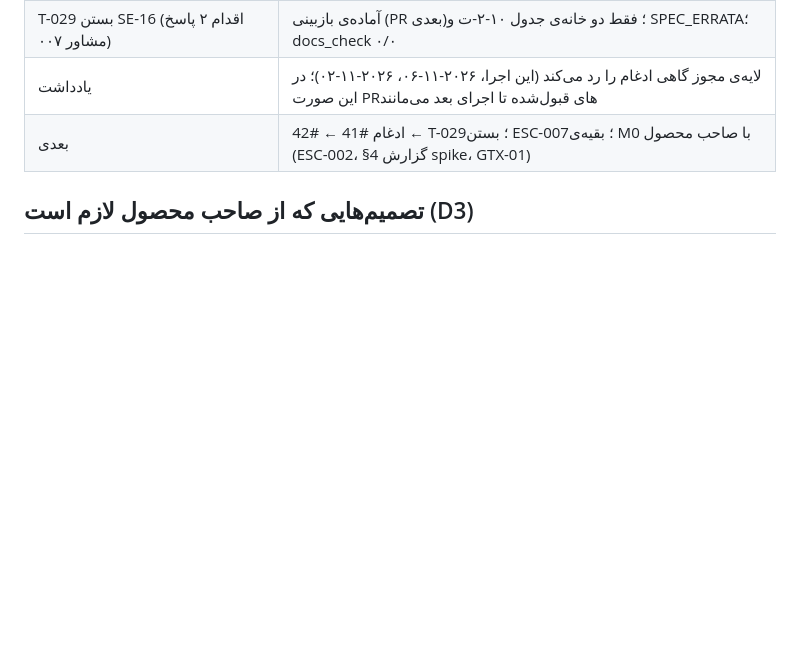
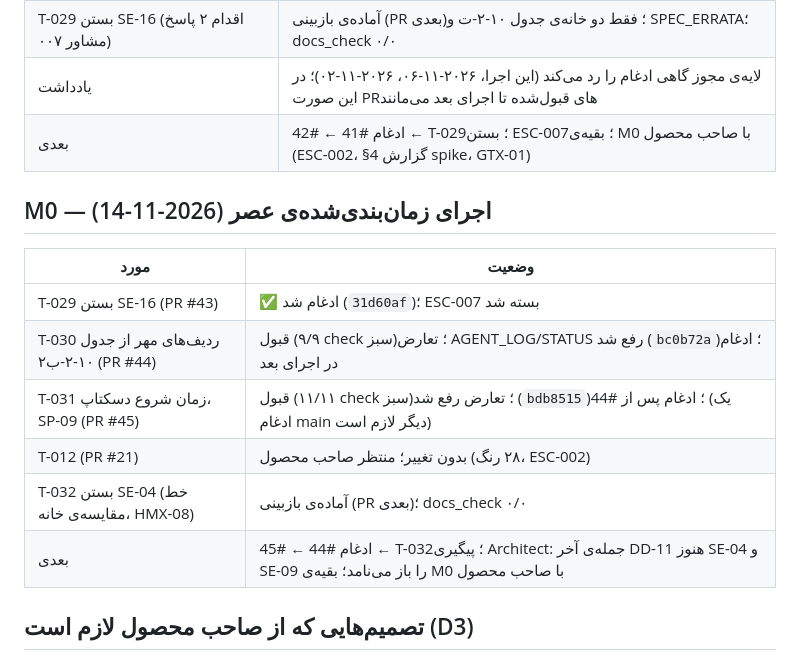
Before and after one commit to BlueHubbot/BlueHesab-Mini, a Markdown page: docs/ops/STATUS.md, the part around the change. GitHub-like rendering; blank space fills up the shorter version.

Commit message:
T-032: AGENT_LOG, STATUS (Lead)
Co-Authored-By: Claude Opus 5.5 <noreply@anthropic.com>
Claude-Session: https://claude.ai/code/session_01JoBbKG3QbaRPLnYVBD5k9n

```diff
--- a/docs/ops/STATUS.md
+++ b/docs/ops/STATUS.md
@@ -279,6 +279,16 @@
 | یادداشت | لایه‌ی مجوز گاهی ادغام را رد می‌کند (این اجرا، ۲۰۲۶-۱۱-۰۶، ۲۰۲۶-۱۱-۰۲)؛ در این صورت PRهای قبول‌شده تا اجرای بعد می‌مانند |
 | بعدی | ادغام #41 ← #42 ← T-029؛ بستن ESC-007؛ بقیه‌ی M0 با صاحب محصول (ESC-002، §4 گزارش spike، GTX-01) |
 
+## M0 — اجرای زمان‌بندی‌شده‌ی عصر (2026-11-14)
+| مورد | وضعیت |
+|---|---|
+| T-029 بستن SE-16 (PR #43) | ✅ ادغام شد (`31d60af`)؛ ESC-007 بسته شد |
+| T-030 ردیف‌های مهر از جدول ۱۰-۲-ب۲ (PR #44) | قبول (۹/۹ check سبز)؛ تعارض AGENT_LOG/STATUS رفع شد (`bc0b72a`)؛ ادغام در اجرای بعد |
+| T-031 زمان شروع دسکتاپ، SP-09 (PR #45) | قبول (۱۱/۱۱ check سبز)؛ تعارض رفع شد (`bdb8515`)؛ ادغام پس از #44 (یک ادغام main دیگر لازم است) |
+| T-012 (PR #21) | بدون تغییر؛ منتظر صاحب محصول (۲۸ رنگ، ESC-002) |
+| T-032 بستن SE-04 (خط مقایسه‌ی خانه، HMX-08) | آماده‌ی بازبینی (PR بعدی)؛ docs_check ۰/۰ |
+| بعدی | ادغام #44 ← #45 ← T-032؛ پیگیری Architect: جمله‌ی آخر DD-11 هنوز SE-04 و SE-09 را باز می‌نامد؛ بقیه‌ی M0 با صاحب محصول |
+
 ## تصمیم‌هایی که از صاحب محصول لازم است (D3)
 - اکنون: بررسی شش تصمیم §4 در `docs/architecture/SPIKE_REPORT.md` (خروج از M0)؛ تأیید یا جایگزینی ۲۸ رنگ وضعیت/ماژول پیشنهادی تم‌ها (ESC-002؛ جدول پیشنهادی در PR #21).
 - بعداً: پذیرش ADR-UI-010 (پیش از کار پیامک در M2).
```
Also changed, not shown: docs/ops/AGENT_LOG.md (+1 -0 lines).
